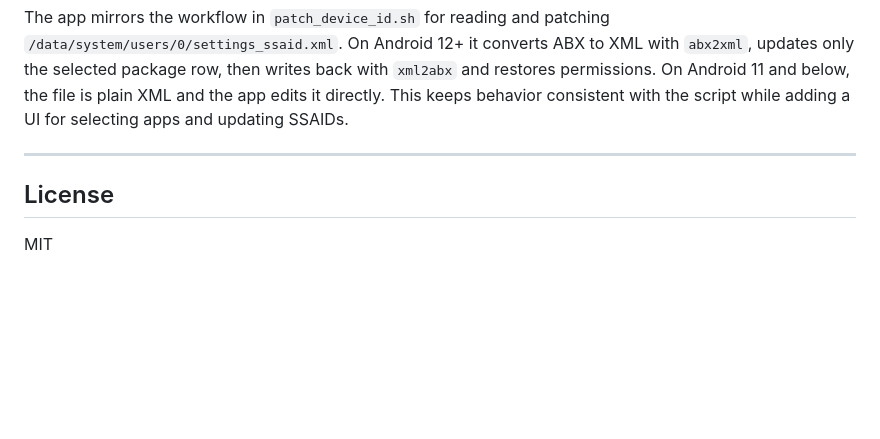
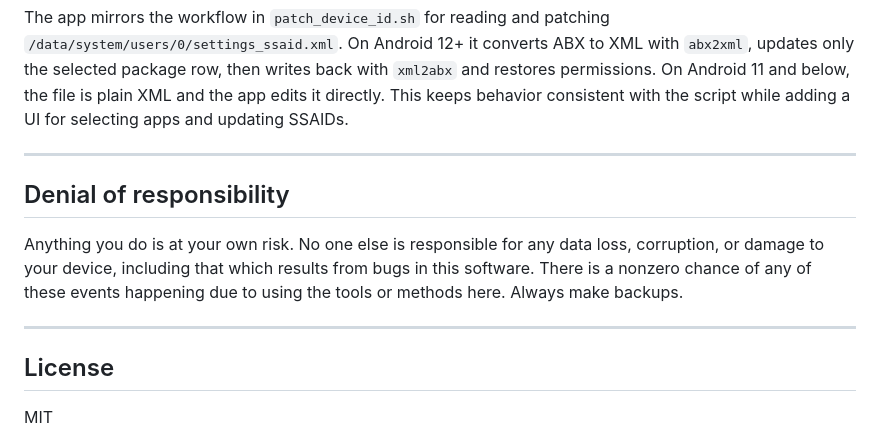
Before and after one commit to A7ALABS/ssaid-changer, a Markdown page: README.md, the part around the change. GitHub-like rendering; blank space fills up the shorter version.

Commit message:
chore: updated readme

```diff
--- a/README.md
+++ b/README.md
@@ -104,6 +104,11 @@ script while adding a UI for selecting apps and updating SSAIDs.
 
 ---
 
+## Denial of responsibility
+Anything you do is at your own risk. No one else is responsible for any data loss, corruption, or damage to your device, including that which results from bugs in this software. There is a nonzero chance of any of these events happening due to using the tools or methods here. Always make backups.
+
+---
+
 ## License
 
 MIT
```
